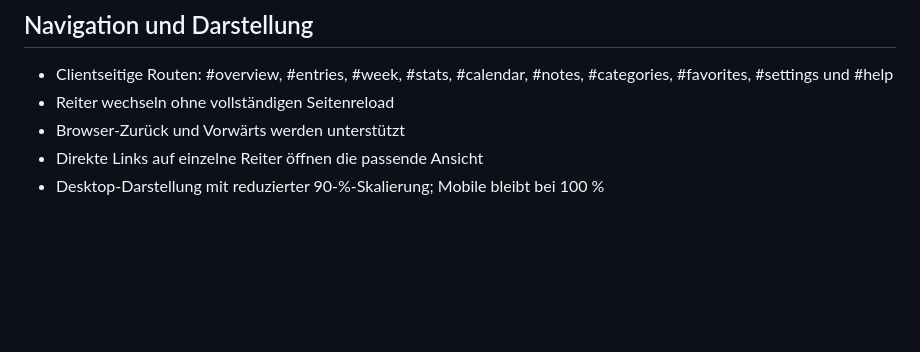
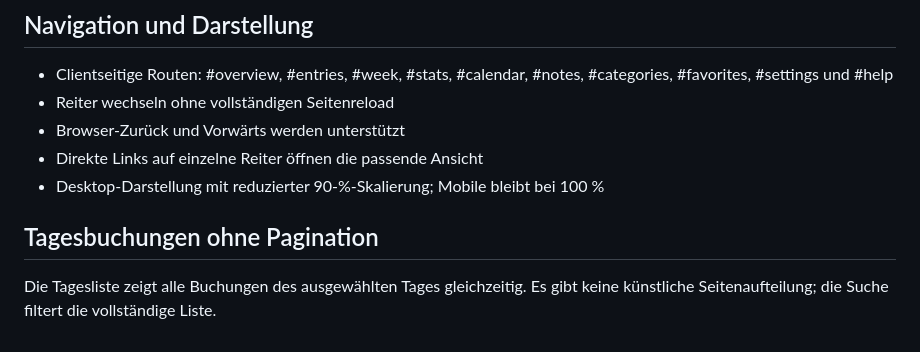
Before and after one commit to valtere-qa/professionelle-zeiterfassung, a Markdown page: README.md, the part around the change. Rendered like a GitHub page; blank space fills up the shorter version.

Commit message:
Dokumentation um paginationfreie Tagesliste ergänzen

```diff
--- a/README.md
+++ b/README.md
@@ -111,3 +111,7 @@ Auf Desktop wird die App kompakt mit 90 % Skalierung dargestellt, damit mehr Inh
 - Browser-Zurück und Vorwärts werden unterstützt
 - Direkte Links auf einzelne Reiter öffnen die passende Ansicht
 - Desktop-Darstellung mit reduzierter 90-%-Skalierung; Mobile bleibt bei 100 %
+
+## Tagesbuchungen ohne Pagination
+
+Die Tagesliste zeigt alle Buchungen des ausgewählten Tages gleichzeitig. Es gibt keine künstliche Seitenaufteilung; die Suche filtert die vollständige Liste.
```
